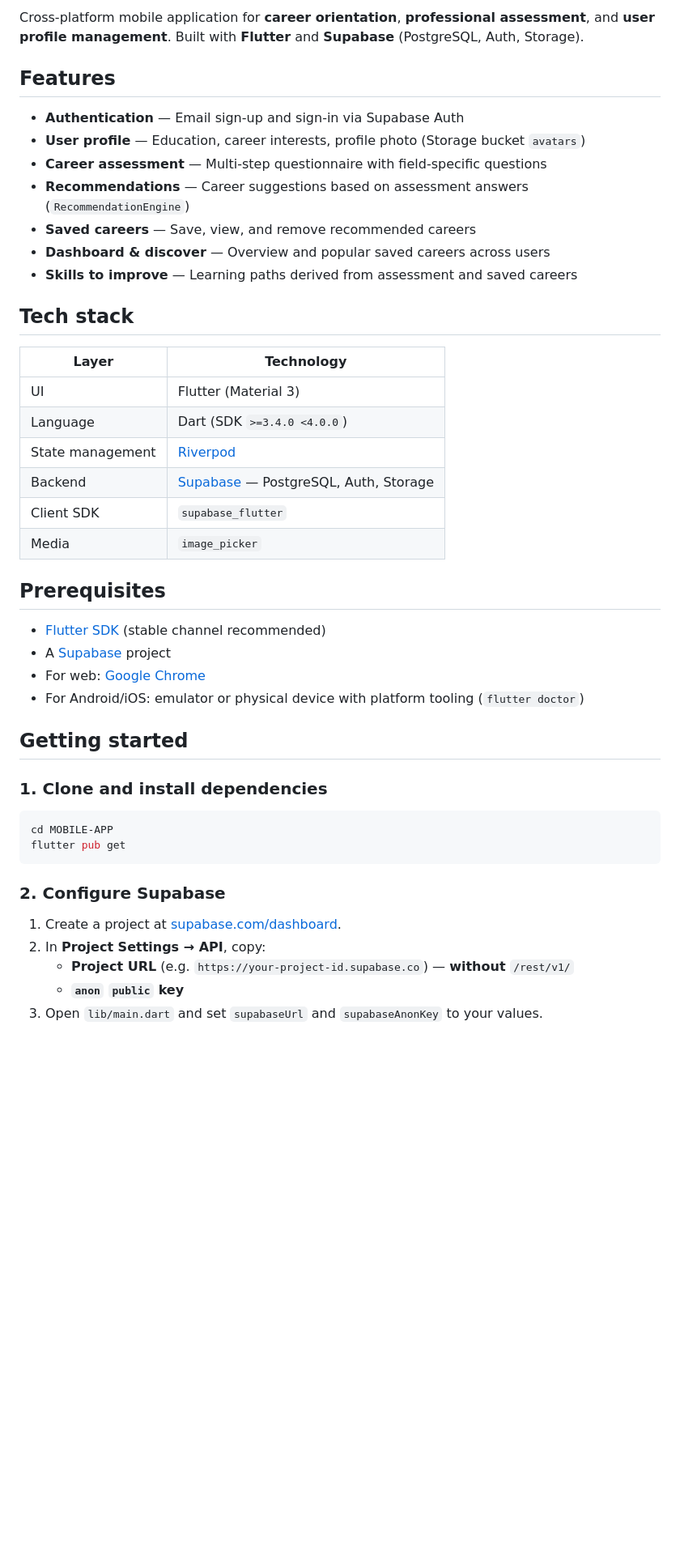
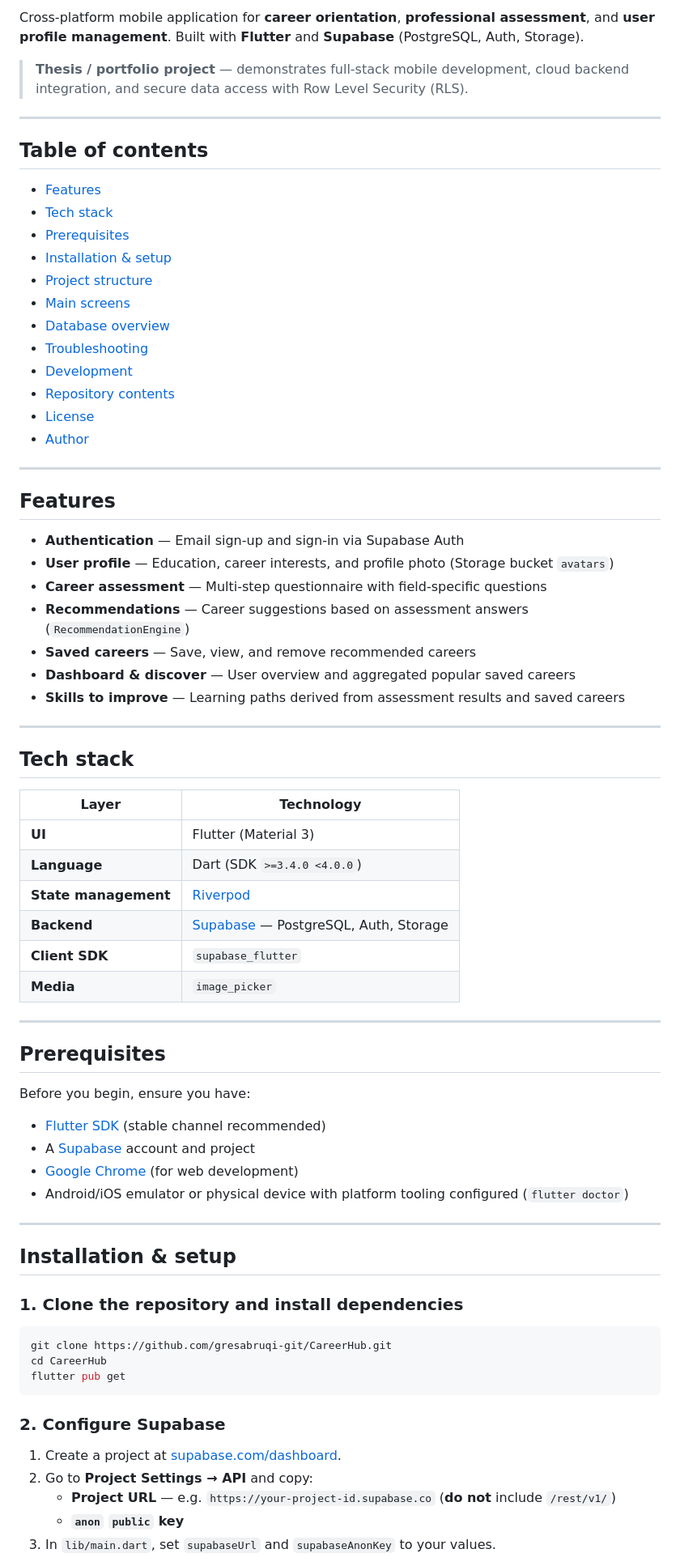
Before and after one commit to gresabruqi-git/CareerHub-Mobile, a Markdown page: README.md, the part around one of its changes. Shown at 81% size. Drawn GitHub-style; blank space fills up the shorter version.

Commit message:
docs: improve README for portfolio and thesis presentation

````diff
--- a/README.md
+++ b/README.md
@@ -3,47 +9,77 @@
 Cross-platform mobile application for **career orientation**, **professional assessment**, and **user profile management**. Built with **Flutter** and **Supabase** (PostgreSQL, Auth, Storage).
+
+> **Thesis / portfolio project** — demonstrates full-stack mobile development, cloud backend integration, and secure data access with Row Level Security (RLS).
+
+---
+
+## Table of contents
+
+- [Features](#features)
+- [Tech stack](#tech-stack)
+- [Prerequisites](#prerequisites)
+- [Installation & setup](#installation--setup)
+- [Project structure](#project-structure)
+- [Main screens](#main-screens)
+- [Database overview](#database-overview)
+- [Troubleshooting](#troubleshooting)
+- [Development](#development)
+- [Repository contents](#repository-contents)
+- [License](#license)
+- [Author](#author)
+
+---
 
 ## Features
 
 - **Authentication** — Email sign-up and sign-in via Supabase Auth
-- **User profile** — Education, career interests, profile photo (Storage bucket `avatars`)
+- **User profile** — Education, career interests, and profile photo (Storage bucket `avatars`)
 - **Career assessment** — Multi-step questionnaire with field-specific questions
 - **Recommendations** — Career suggestions based on assessment answers (`RecommendationEngine`)
 - **Saved careers** — Save, view, and remove recommended careers
-- **Dashboard & discover** — Overview and popular saved careers across users
-- **Skills to improve** — Learning paths derived from assessment and saved careers
+- **Dashboard & discover** — User overview and aggregated popular saved careers
+- **Skills to improve** — Learning paths derived from assessment results and saved careers
+
+---
 
 ## Tech stack
 
 | Layer | Technology |
 |-------|------------|
-| UI | Flutter (Material 3) |
-| Language | Dart (SDK `>=3.4.0 <4.0.0`) |
-| State management | [Riverpod](https://riverpod.dev) |
-| Backend | [Supabase](https://supabase.com) — PostgreSQL, Auth, Storage |
-| Client SDK | `supabase_flutter` |
-| Media | `image_picker` |
+| **UI** | Flutter (Material 3) |
+| **Language** | Dart (SDK `>=3.4.0 <4.0.0`) |
+| **State management** | [Riverpod](https://riverpod.dev) |
+| **Backend** | [Supabase](https://supabase.com) — PostgreSQL, Auth, Storage |
+| **Client SDK** | `supabase_flutter` |
+| **Media** | `image_picker` |
+
+---
 
 ## Prerequisites
 
+Before you begin, ensure you have:
+
 - [Flutter SDK](https://docs.flutter.dev/get-started/install) (stable channel recommended)
-- A [Supabase](https://supabase.com) project
-- For web: [Google Chrome](https://www.google.com/chrome/)
-- For Android/iOS: emulator or physical device with platform tooling (`flutter doctor`)
+- A [Supabase](https://supabase.com) account and project
+- [Google Chrome](https://www.google.com/chrome/) (for web development)
+- Android/iOS emulator or physical device with platform tooling configured (`flutter doctor`)
 
-## Getting started
+---
 
-### 1. Clone and install dependencies
+## Installation & setup
+
+### 1. Clone the repository and install dependencies
 
 ```bash
-cd MOBILE-APP
+git clone https://github.com/gresabruqi-git/CareerHub.git
+cd CareerHub
 flutter pub get
 ```
 
 ### 2. Configure Supabase
 
 1. Create a project at [supabase.com/dashboard](https://supabase.com/dashboard).
-2. In **Project Settings → API**, copy:
-   - **Project URL** (e.g. `https://your-project-id.supabase.co`) — **without** `/rest/v1/`
+2. Go to **Project Settings → API** and copy:
+   - **Project URL** — e.g. `https://your-project-id.supabase.co` (**do not** include `/rest/v1/`)
    - **`anon` `public` key**
-3. Open `lib/main.dart` and set `supabaseUrl` and `supabaseAnonKey` to your values.
+3. In `lib/main.dart`, set `supabaseUrl` and `supabaseAnonKey` to your values.
 
````
Also changed, not shown: other parts of README.md (+63 -36 lines).
